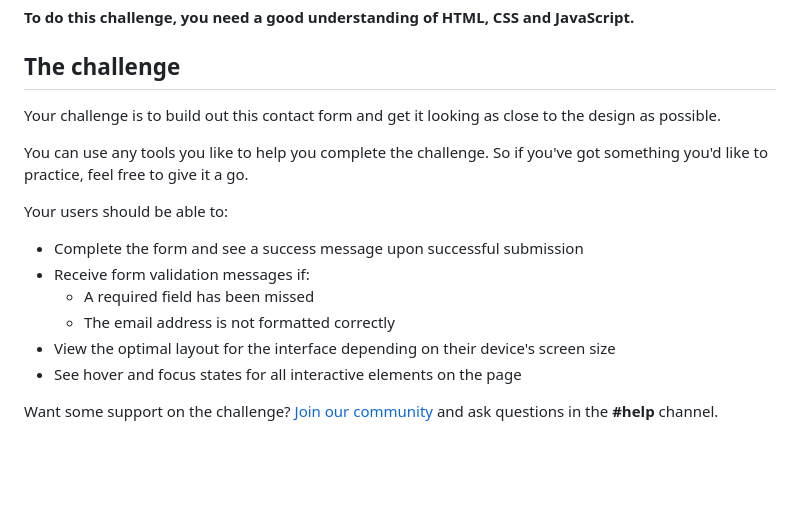
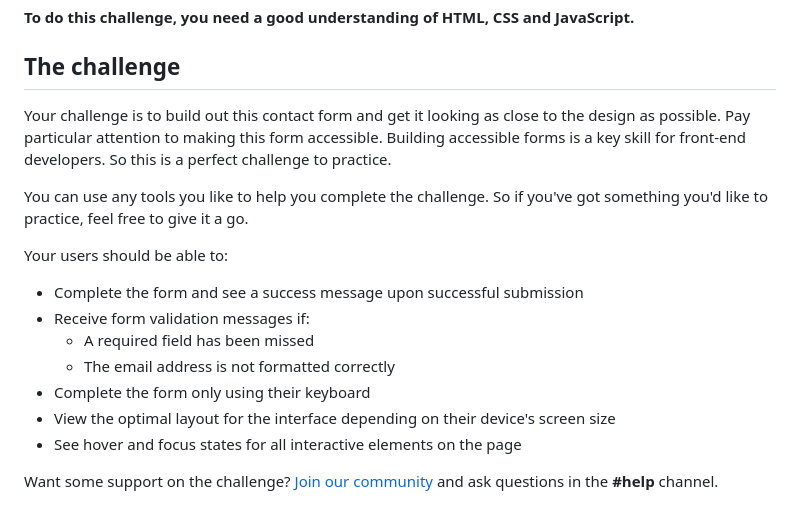
Before and after one commit to JavaneseIvankov/contact-form, a Markdown page: README.md, the part around the change. Rendered like a GitHub page; blank space fills up the shorter version.

```diff
--- a/README.md
+++ b/README.md
@@ -12,7 +12,7 @@ Thanks for checking out this front-end coding challenge.
 
 ## The challenge
 
-Your challenge is to build out this contact form and get it looking as close to the design as possible.
+Your challenge is to build out this contact form and get it looking as close to the design as possible. Pay particular attention to making this form accessible. Building accessible forms is a key skill for front-end developers. So this is a perfect challenge to practice.
 
 You can use any tools you like to help you complete the challenge. So if you've got something you'd like to practice, feel free to give it a go.
 
@@ -22,6 +22,7 @@ Your users should be able to:
 - Receive form validation messages if:
   - A required field has been missed
   - The email address is not formatted correctly
+- Complete the form only using their keyboard
 - View the optimal layout for the interface depending on their device's screen size
 - See hover and focus states for all interactive elements on the page
 
```
